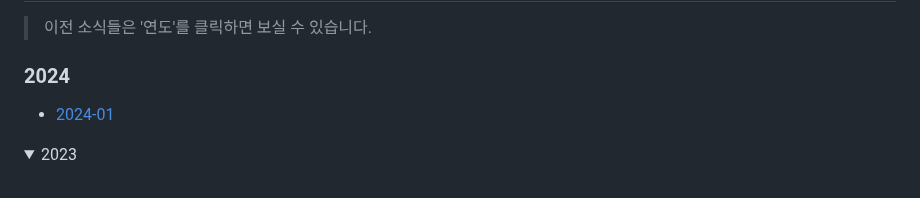
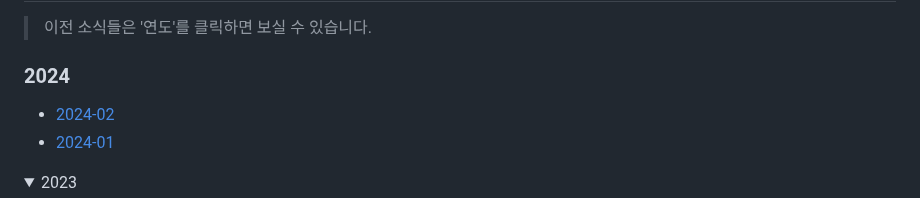
Before and after one commit to naver/fe-news, a Markdown page: README.md, the part around the change. Drawn GitHub-style; folded sections open.

```diff
--- a/README.md
+++ b/README.md
@@ -37,6 +37,7 @@ FE News는 네이버 FE 엔지니어들이 엄선한 양질의 `FE 및 주요한
 
 ### 2024
 
+- [2024-02](/issues/2024-02.md)
 - [2024-01](/issues/2024-01.md)
 
 <details>
```
Also changed, not shown: issues/2024-02.md (added, +320 -0 lines).
